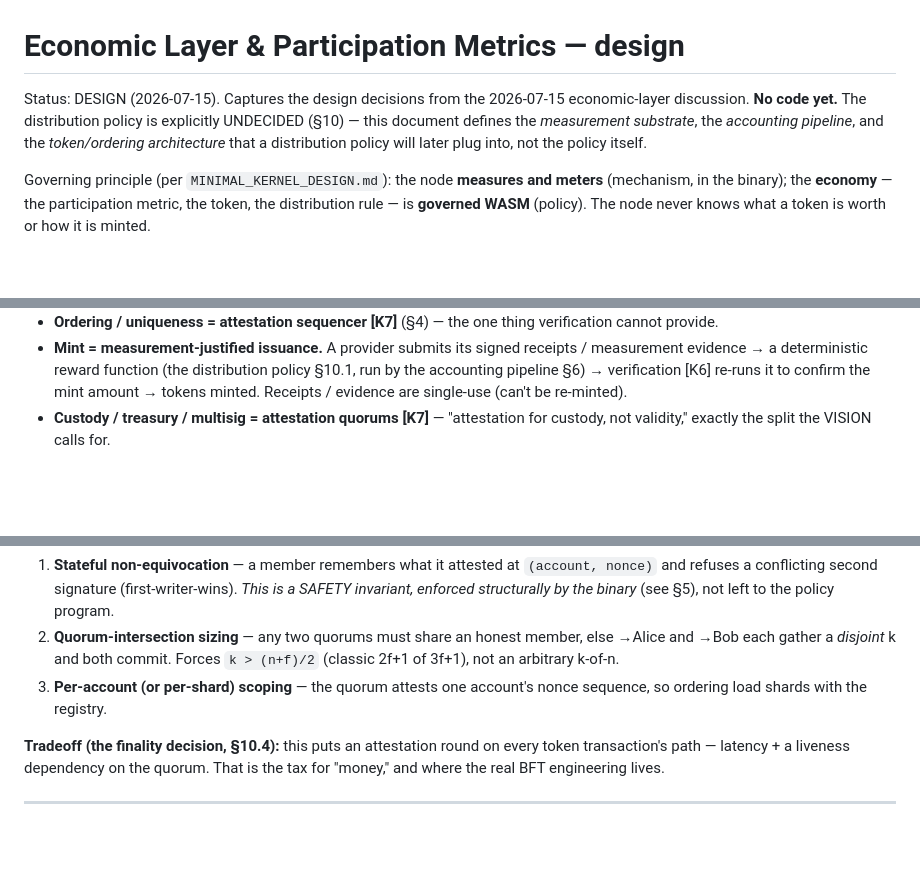
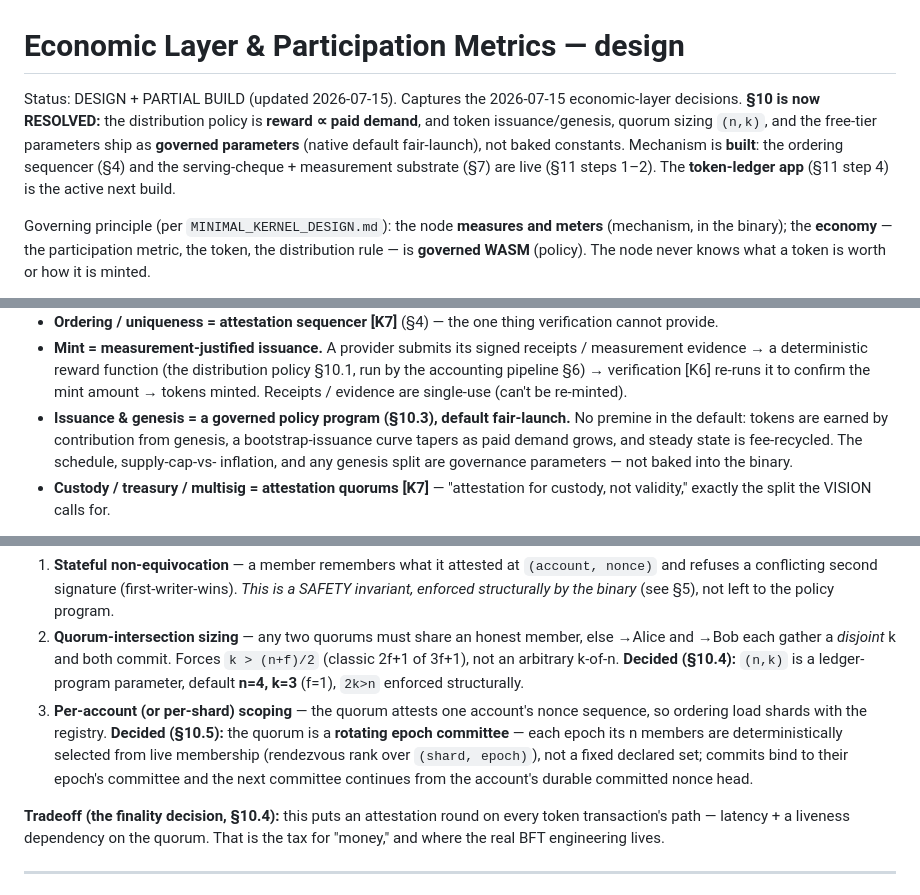
Before and after one commit to craft-ec/zephcraft, a Markdown page: docs/ECONOMIC_LAYER_DESIGN.md, 3 parts joined by grey strips. Drawn GitHub-style; blank space fills up the shorter version.

```diff
--- a/docs/ECONOMIC_LAYER_DESIGN.md
+++ b/docs/ECONOMIC_LAYER_DESIGN.md
@@ -1,10 +1,11 @@
 # Economic Layer & Participation Metrics — design
 
-Status: DESIGN (2026-07-15). Captures the design decisions from the 2026-07-15
-economic-layer discussion. **No code yet.** The distribution policy is explicitly
-UNDECIDED (§10) — this document defines the *measurement substrate*, the *accounting
-pipeline*, and the *token/ordering architecture* that a distribution policy will later
-plug into, not the policy itself.
+Status: DESIGN + PARTIAL BUILD (updated 2026-07-15). Captures the 2026-07-15 economic-layer
+decisions. **§10 is now RESOLVED:** the distribution policy is **reward ∝ paid demand**, and
+token issuance/genesis, quorum sizing `(n,k)`, and the free-tier parameters ship as **governed
+parameters** (native default fair-launch), not baked constants. Mechanism is **built**: the
+ordering sequencer (§4) and the serving-cheque + measurement substrate (§7) are live (§11 steps
+1–2). The **token-ledger app** (§11 step 4) is the active next build.
 
 Governing principle (per `MINIMAL_KERNEL_DESIGN.md`): the node **measures and
 meters** (mechanism, in the binary); the **economy** — the participation metric,
@@ -110,6 +111,10 @@ North-star-consistent: **no global-lockstep chain, no BFT-committee-per-block.**
   measurement evidence → a deterministic reward function (the distribution policy §10.1,
   run by the accounting pipeline §6) → verification [K6] re-runs it to confirm the mint
   amount → tokens minted. Receipts / evidence are single-use (can't be re-minted).
+- **Issuance & genesis = a governed policy program (§10.3), default fair-launch.** No premine
+  in the default: tokens are earned by contribution from genesis, a bootstrap-issuance curve
+  tapers as paid demand grows, and steady state is fee-recycled. The schedule, supply-cap-vs-
+  inflation, and any genesis split are governance parameters — not baked into the binary.
 - **Custody / treasury / multisig = attestation quorums [K7]** — "attestation for
   custody, not validity," exactly the split the VISION calls for.
 
@@ -147,9 +152,14 @@ lacks:
    to the policy program.
 2. **Quorum-intersection sizing** — any two quorums must share an honest member, else
    →Alice and →Bob each gather a *disjoint* k and both commit. Forces `k > (n+f)/2`
-   (classic 2f+1 of 3f+1), not an arbitrary k-of-n.
+   (classic 2f+1 of 3f+1), not an arbitrary k-of-n. **Decided (§10.4):** `(n,k)` is a
+   ledger-program parameter, default **n=4, k=3** (f=1), `2k>n` enforced structurally.
 3. **Per-account (or per-shard) scoping** — the quorum attests one account's nonce
-   sequence, so ordering load shards with the registry.
+   sequence, so ordering load shards with the registry. **Decided (§10.5):** the quorum is
+   a **rotating epoch committee** — each epoch its n members are deterministically selected
+   from live membership (rendezvous rank over `(shard, epoch)`), not a fixed declared set;
+   commits bind to their epoch's committee and the next committee continues from the account's
+   durable committed nonce head.
 
 **Tradeoff (the finality decision, §10.4):** this puts an attestation round on every
 token transaction's path — latency + a liveness dependency on the quorum. That is the
```
Also changed, not shown: other parts of docs/ECONOMIC_LAYER_DESIGN.md (+95 -73 lines), .claude/feature-progress.md (+19 -2 lines).
